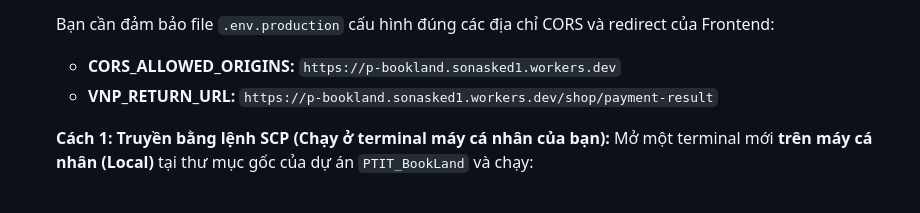
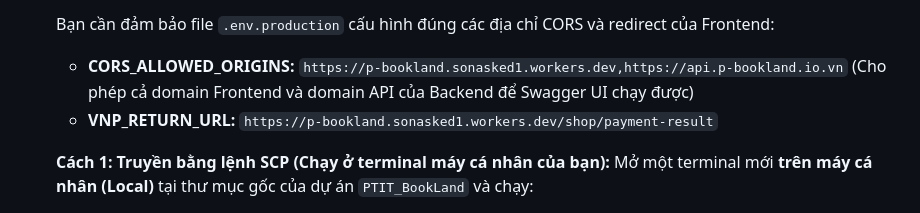
Before and after one commit to Yamaaaaaaaa/P_BookLand, a Markdown page: Document/trien_khai_server.md, the part around the change. Rendered like a GitHub page.

Commit message:
fix corrs

```diff
--- a/Document/trien_khai_server.md
+++ b/Document/trien_khai_server.md
@@ -78,7 +78,7 @@ Nếu máy chủ mới của bạn chưa cài đặt Docker, hãy chạy các l
    Do Frontend được triển khai riêng trên Cloudflare tại địa chỉ `https://p-bookland.sonasked1.workers.dev` nên VPS này **chỉ chạy Backend, Database và Redis** (thông qua file `docker-compose.server.yml` đã được tách phần Frontend).
 
    Bạn cần đảm bảo file `.env.production` cấu hình đúng các địa chỉ CORS và redirect của Frontend:
-   * **CORS_ALLOWED_ORIGINS:** `https://p-bookland.sonasked1.workers.dev`
+   * **CORS_ALLOWED_ORIGINS:** `https://p-bookland.sonasked1.workers.dev,https://api.p-bookland.io.vn` (Cho phép cả domain Frontend và domain API của Backend để Swagger UI chạy được)
    * **VNP_RETURN_URL:** `https://p-bookland.sonasked1.workers.dev/shop/payment-result`
 
    **Cách 1: Truyền bằng lệnh SCP (Chạy ở terminal máy cá nhân của bạn):**
```
